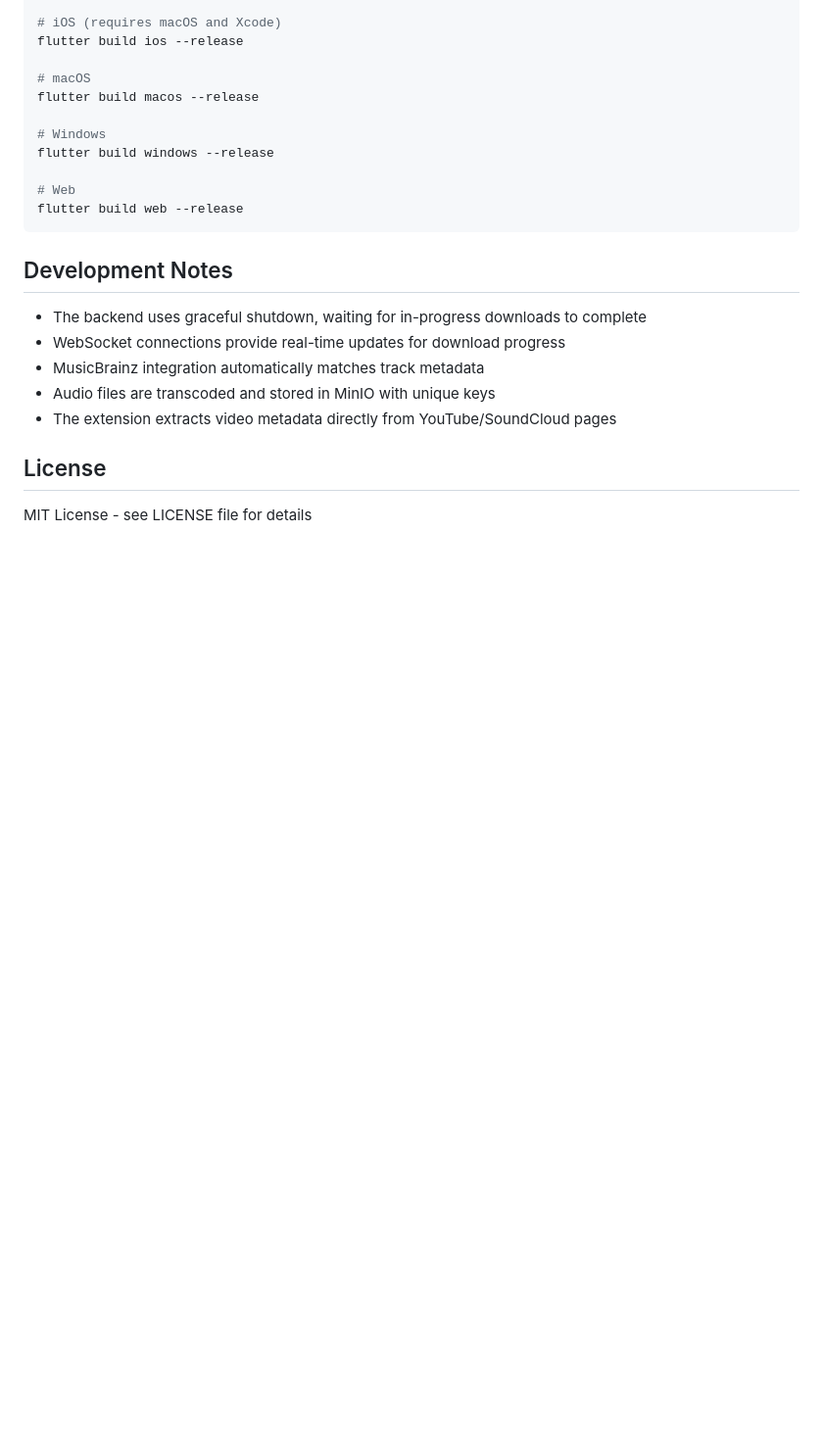
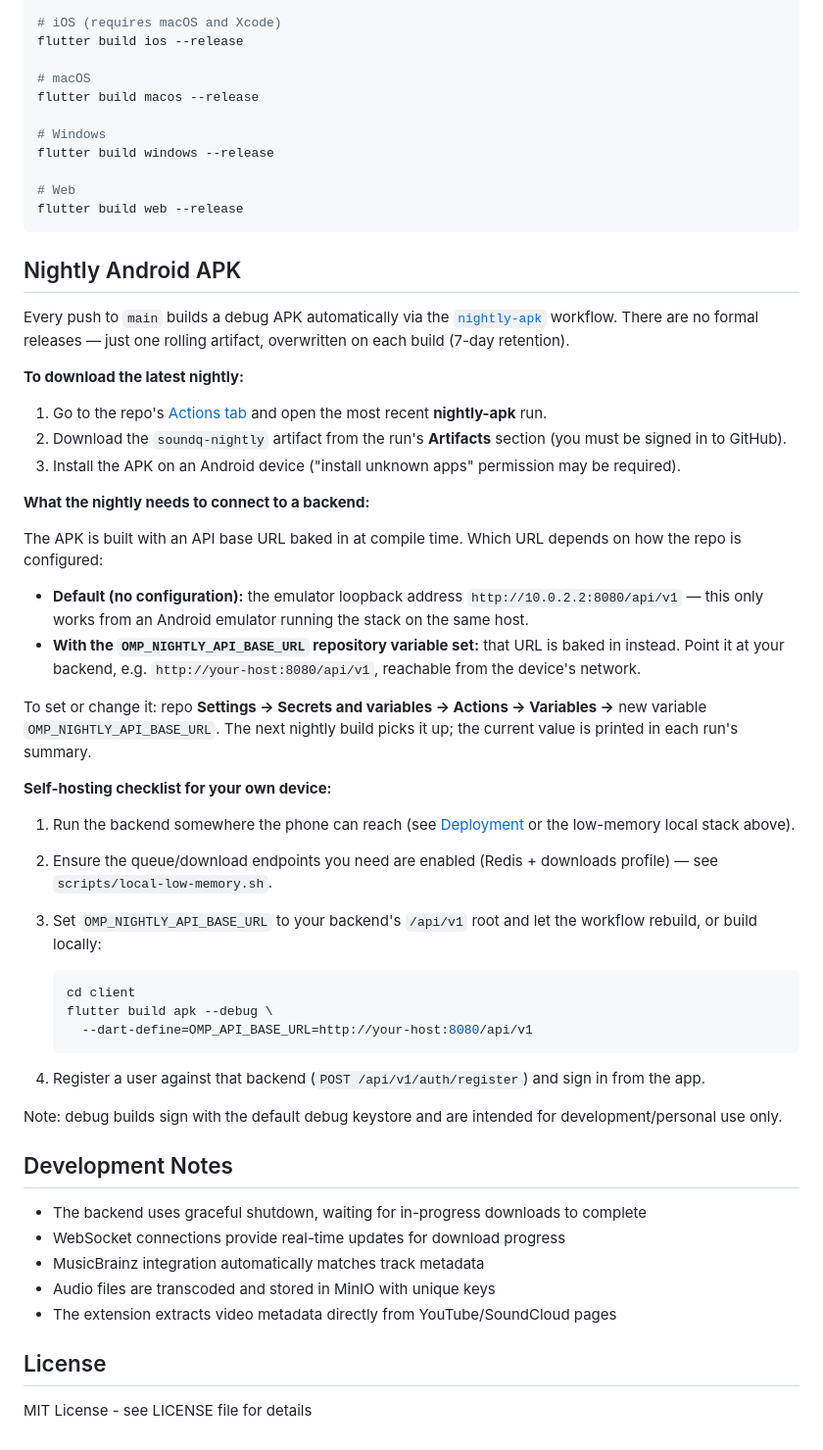
Before and after one commit to donovan-yohan/open-music-player, a Markdown page: README.md, the part around the change. Shown at 98% size. GitHub-like rendering; blank space fills up the shorter version.

Commit message:
docs: nightly APK download and self-hosting setup instructions

````diff
--- a/README.md
+++ b/README.md
@@ -422,6 +422,59 @@ flutter build windows --release
 flutter build web --release
 ```
 
+## Nightly Android APK
+
+Every push to `main` builds a debug APK automatically via the
+[`nightly-apk`](.github/workflows/nightly-apk.yml) workflow. There are no
+formal releases — just one rolling artifact, overwritten on each build
+(7-day retention).
+
+**To download the latest nightly:**
+
+1. Go to the repo's [Actions tab](../../actions) and open the most recent
+   **nightly-apk** run.
+2. Download the `soundq-nightly` artifact from the run's **Artifacts**
+   section (you must be signed in to GitHub).
+3. Install the APK on an Android device ("install unknown apps" permission
+   may be required).
+
+**What the nightly needs to connect to a backend:**
+
+The APK is built with an API base URL baked in at compile time. Which URL
+depends on how the repo is configured:
+
+- **Default (no configuration):** the emulator loopback address
+  `http://10.0.2.2:8080/api/v1` — this only works from an Android emulator
+  running the stack on the same host.
+- **With the `OMP_NIGHTLY_API_BASE_URL` repository variable set:** that URL
+  is baked in instead. Point it at your backend, e.g.
+  `http://your-host:8080/api/v1`, reachable from the device's network.
+
+To set or change it: repo **Settings → Secrets and variables → Actions →
+Variables →** new variable `OMP_NIGHTLY_API_BASE_URL`. The next nightly
+build picks it up; the current value is printed in each run's summary.
+
+**Self-hosting checklist for your own device:**
+
+1. Run the backend somewhere the phone can reach (see
+   [Deployment](#deployment) or the low-memory local stack above).
+2. Ensure the queue/download endpoints you need are enabled (Redis +
+   downloads profile) — see `scripts/local-low-memory.sh`.
+3. Set `OMP_NIGHTLY_API_BASE_URL` to your backend's `/api/v1` root and let
+   the workflow rebuild, or build locally:
+
+   ```bash
+   cd client
+   flutter build apk --debug \
+     --dart-define=OMP_API_BASE_URL=http://your-host:8080/api/v1
+   ```
+
+4. Register a user against that backend (`POST /api/v1/auth/register`) and
+   sign in from the app.
+
+Note: debug builds sign with the default debug keystore and are intended for
+development/personal use only.
+
 ## Development Notes
 
 - The backend uses graceful shutdown, waiting for in-progress downloads to complete
````
